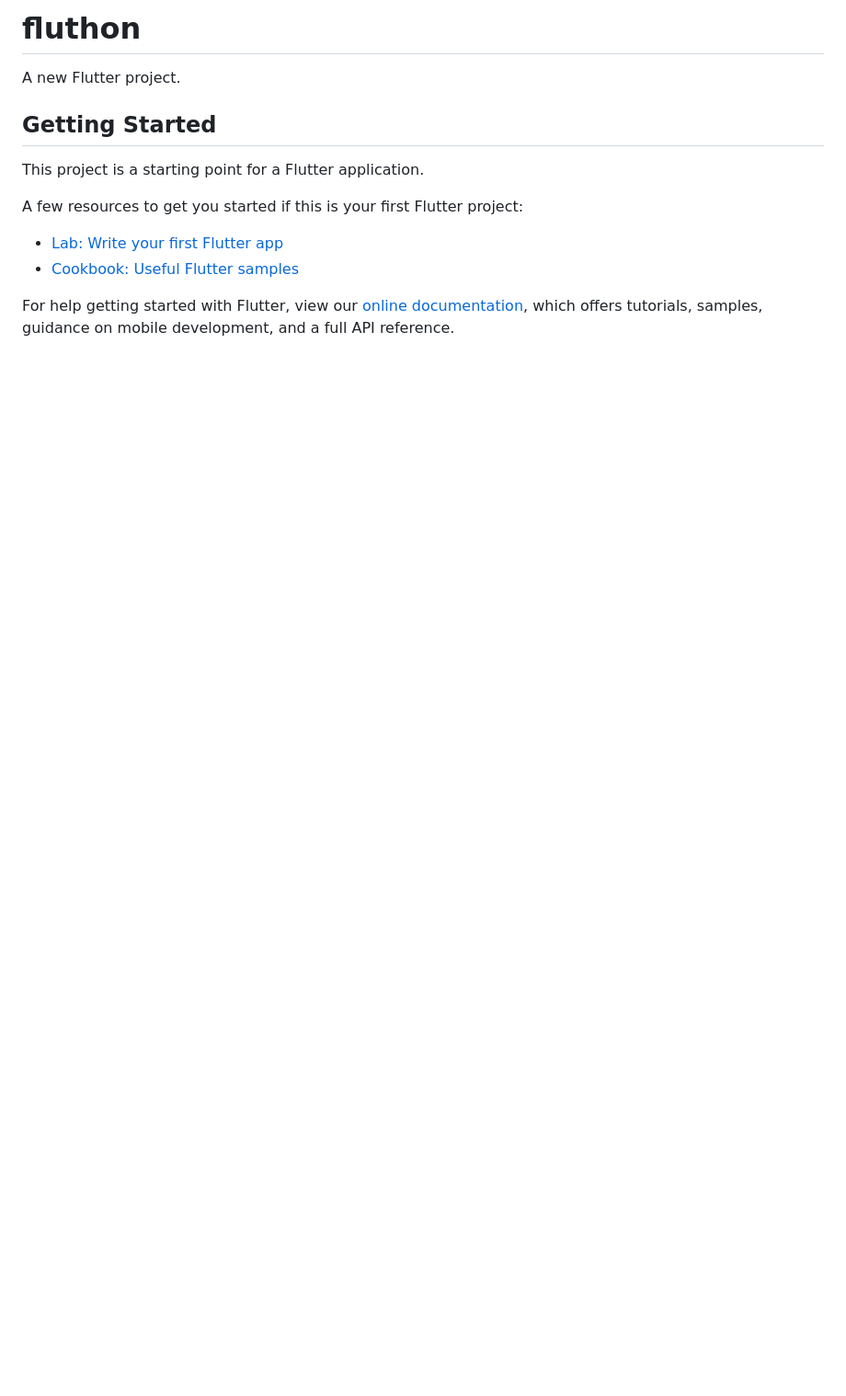
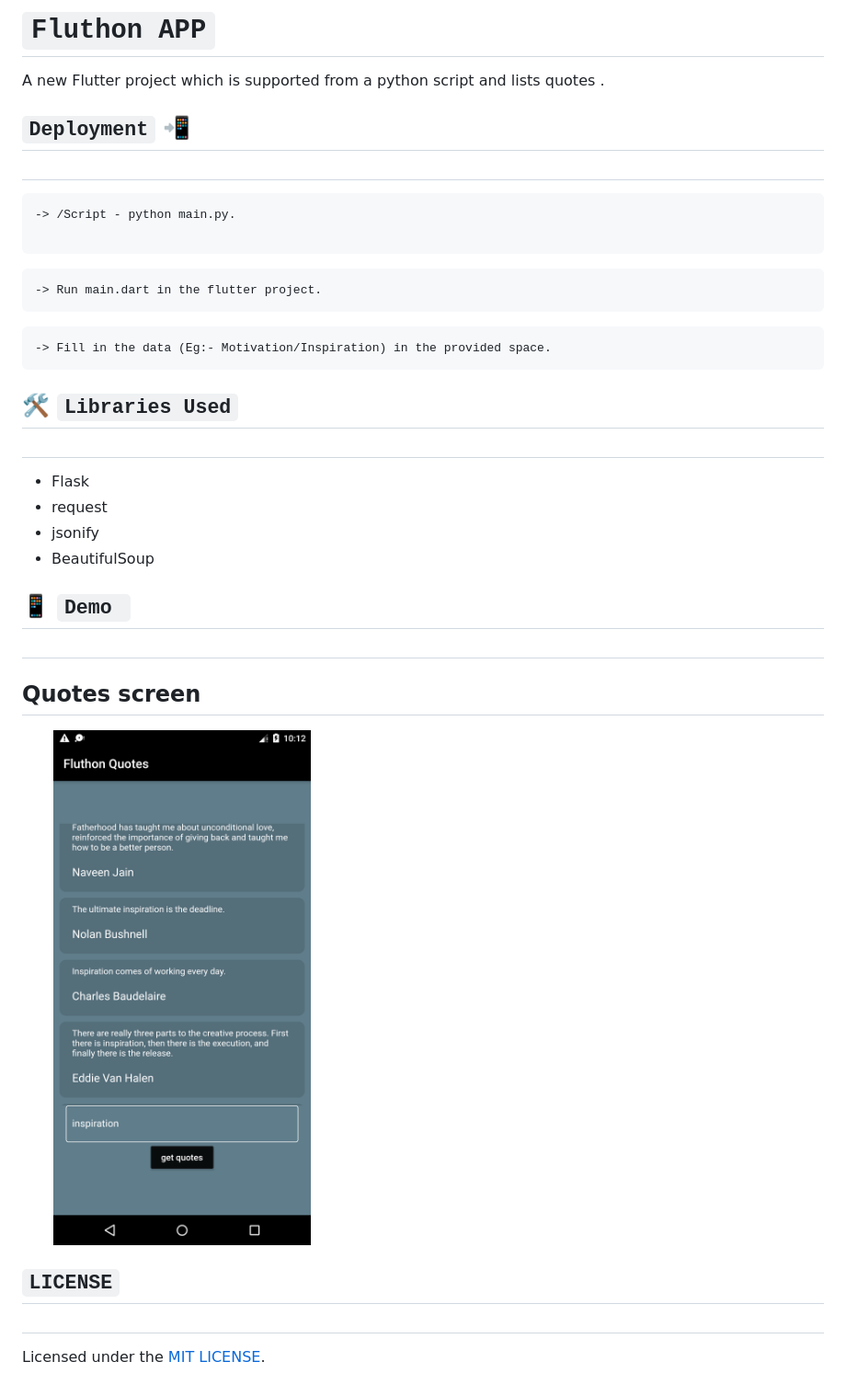
Before and after one commit to yashjoshi007/Fluthon, a Markdown page: README.md, the part around the change. Shown: that part at 92% size. GitHub-like rendering; pictures changed too: Assets/i1.png (added); blank space fills up the shorter version.

````diff
--- a/README.md
+++ b/README.md
@@ -1,16 +1,36 @@
-# fluthon
+# `Fluthon APP`
 
-A new Flutter project.
+ A new Flutter project which is supported from a python script and lists quotes .
 
-## Getting Started
 
-This project is a starting point for a Flutter application.
+## `Deployment`  📲
+#
+```bash
+-> /Script - python main.py.
 
-A few resources to get you started if this is your first Flutter project:
+```
+```
+-> Run main.dart in the flutter project.
+```
+```
+-> Fill in the data (Eg:- Motivation/Inspiration) in the provided space.
+```
 
-- [Lab: Write your first Flutter app](https://flutter.dev/docs/get-started/codelab)
-- [Cookbook: Useful Flutter samples](https://flutter.dev/docs/cookbook)
+## 🛠 `Libraries Used`
+#
+- Flask
+- request
+- jsonify
+- BeautifulSoup
 
-For help getting started with Flutter, view our
-[online documentation](https://flutter.dev/docs), which offers tutorials,
-samples, guidance on mobile development, and a full API reference.
+## 📱 `Demo `
+#
+<h2 align= "left"><b>Quotes screen</b></h2>
+<p align="left">
+
+  <img width=40% src="Assets/i1.png"> &ensp;
+
+  ## `LICENSE`
+  #
+
+Licensed under the [MIT LICENSE](LICENSE).
````
Also changed, not shown: 1 other file.
